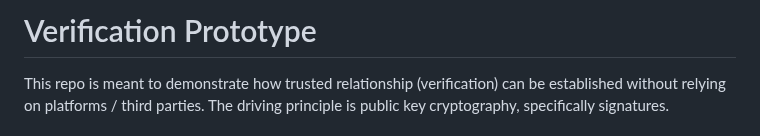
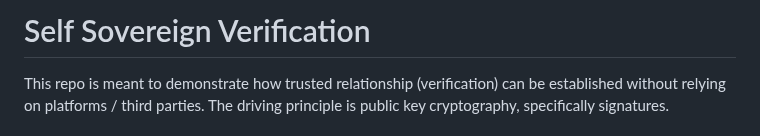
Before and after one commit to arxskycom/ssi-verification, a Markdown page: README.md, the part around the change. Rendered like a GitHub page.

Commit message:
creadme heading

```diff
--- a/README.md
+++ b/README.md
@@ -1,4 +1,4 @@
-# Verification Prototype
+# Self Sovereign Verification
 
 This repo is meant to demonstrate how trusted relationship (verification) can be established without relying on platforms / third parties.
 The driving principle is public key cryptography, specifically signatures.
```
